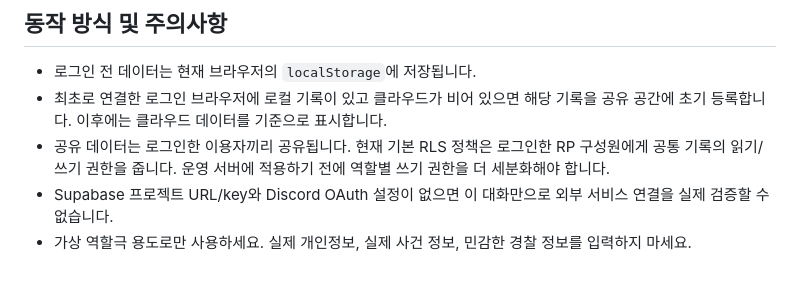
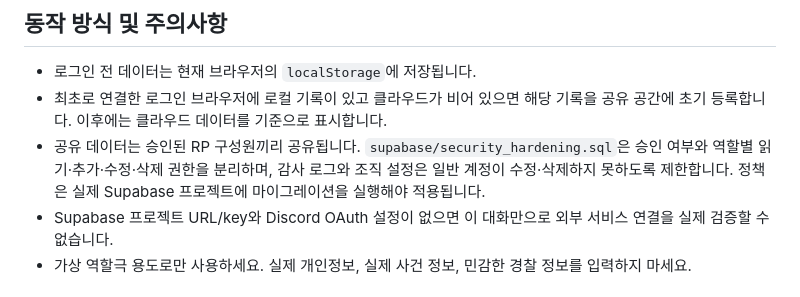
Before and after one commit to ak54656867/police-rp-intranet, a Markdown page: README.md, the part around the change. Drawn GitHub-style.

Commit message:
Update security documentation to match hardened policies

```diff
--- a/README.md
+++ b/README.md
@@ -22,7 +22,7 @@ https://ak54656867.github.io/police-rp-intranet/
 
 - 로그인 전 데이터는 현재 브라우저의 `localStorage`에 저장됩니다.
 - 최초로 연결한 로그인 브라우저에 로컬 기록이 있고 클라우드가 비어 있으면 해당 기록을 공유 공간에 초기 등록합니다. 이후에는 클라우드 데이터를 기준으로 표시합니다.
-- 공유 데이터는 로그인한 이용자끼리 공유됩니다. 현재 기본 RLS 정책은 로그인한 RP 구성원에게 공통 기록의 읽기/쓰기 권한을 줍니다. 운영 서버에 적용하기 전에 역할별 쓰기 권한을 더 세분화해야 합니다.
+- 공유 데이터는 승인된 RP 구성원끼리 공유됩니다. `supabase/security_hardening.sql`은 승인 여부와 역할별 읽기·추가·수정·삭제 권한을 분리하며, 감사 로그와 조직 설정은 일반 계정이 수정·삭제하지 못하도록 제한합니다. 정책은 실제 Supabase 프로젝트에 마이그레이션을 실행해야 적용됩니다.
 - Supabase 프로젝트 URL/key와 Discord OAuth 설정이 없으면 이 대화만으로 외부 서비스 연결을 실제 검증할 수 없습니다.
 - 가상 역할극 용도로만 사용하세요. 실제 개인정보, 실제 사건 정보, 민감한 경찰 정보를 입력하지 마세요.
 
```
